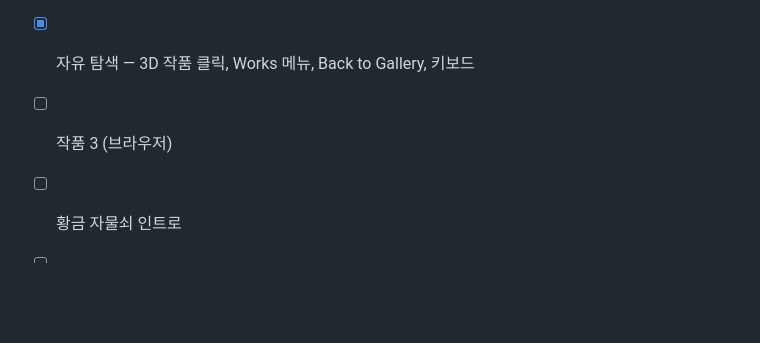
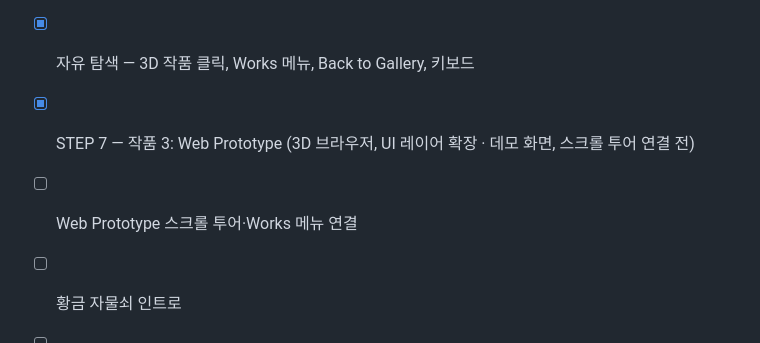
Before and after one commit to tpfls4747/Magic, a Markdown page: README.md, the part around one of its changes. Rendered like a GitHub page; blank space fills up the shorter version.

```diff
--- a/README.md
+++ b/README.md
@@ -143,6 +153,7 @@ src/
 - [x] STEP 4 — 작품 2: Sign-up Redesign (3D 스마트폰, 데모 화면)
 - [x] STEP 4-1 — 스크롤 투어 확장 (전체 → Seat Swap → Sign-up Redesign)
 - [x] 자유 탐색 — 3D 작품 클릭, Works 메뉴, Back to Gallery, 키보드
-- [ ] 작품 3 (브라우저)
+- [x] STEP 7 — 작품 3: Web Prototype (3D 브라우저, UI 레이어 확장 · 데모 화면, 스크롤 투어 연결 전)
+- [ ] Web Prototype 스크롤 투어·Works 메뉴 연결
 - [ ] 황금 자물쇠 인트로
 - [ ] 스크롤 카메라 연출 · 인터랙션
```
Also changed, not shown: other parts of README.md (+11 -1 lines), docs/screenshots/step2-desktop.jpg, docs/screenshots/step2-mobile.jpg, docs/screenshots/step7-web-prototype.jpg (added), 14 other files.
